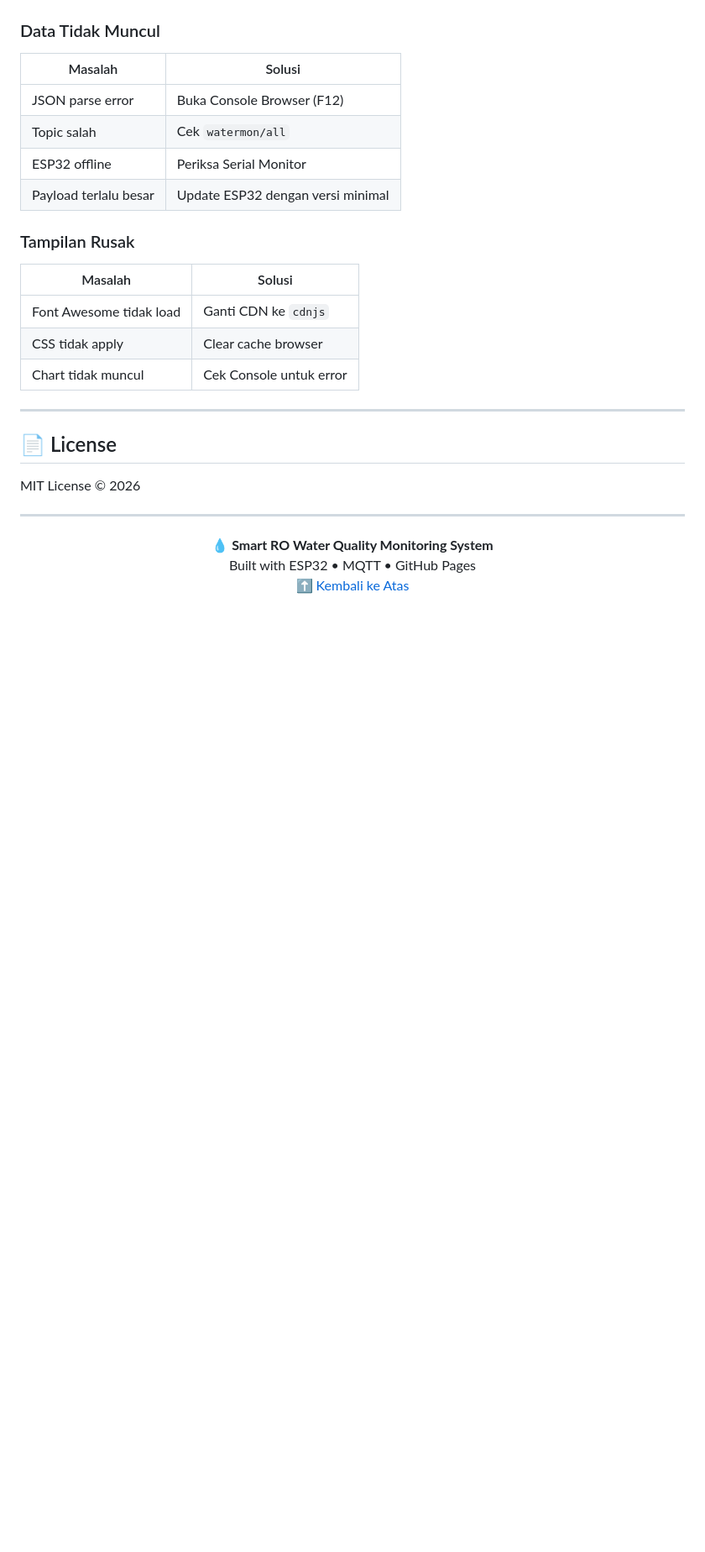
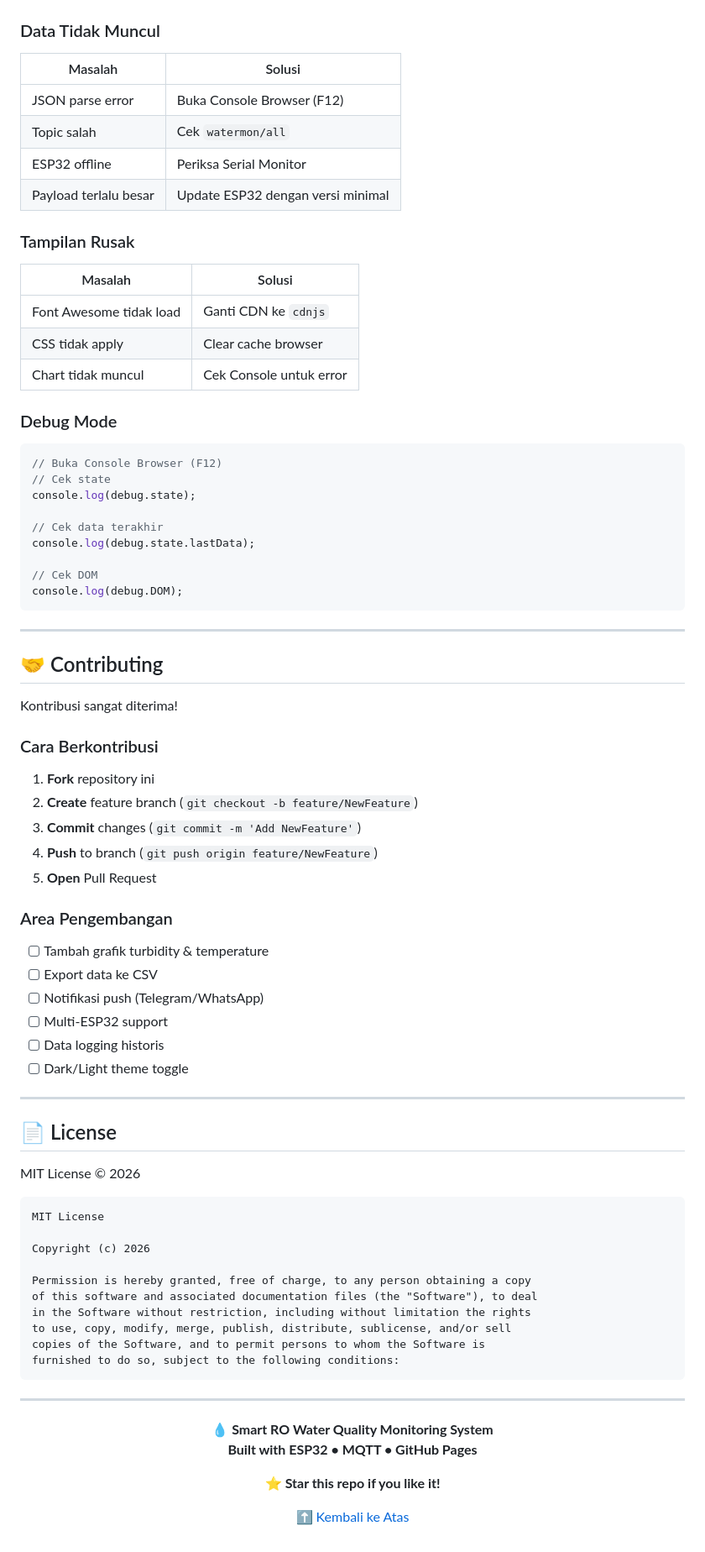
Before and after one commit to ficrammanifur/ro-monitoringg, a Markdown page: README.md, the part around one of its changes. Shown at 84% size. Drawn GitHub-style; blank space fills up the shorter version.

````diff
--- a/README.md
+++ b/README.md
@@ -234,16 +332,68 @@ const float MAX_VOLUME_LITER = 30000.0;  // 30.000 liter
 | CSS tidak apply | Clear cache browser |
 | Chart tidak muncul | Cek Console untuk error |
 
+### Debug Mode
+```javascript
+// Buka Console Browser (F12)
+// Cek state
+console.log(debug.state);
+
+// Cek data terakhir
+console.log(debug.state.lastData);
+
+// Cek DOM
+console.log(debug.DOM);
+```
+
+---
+
+## 🤝 Contributing
+
+Kontribusi sangat diterima!
+
+### Cara Berkontribusi
+1. **Fork** repository ini
+2. **Create** feature branch (`git checkout -b feature/NewFeature`)
+3. **Commit** changes (`git commit -m 'Add NewFeature'`)
+4. **Push** to branch (`git push origin feature/NewFeature`)
+5. **Open** Pull Request
+
+### Area Pengembangan
+- [ ] Tambah grafik turbidity & temperature
+- [ ] Export data ke CSV
+- [ ] Notifikasi push (Telegram/WhatsApp)
+- [ ] Multi-ESP32 support
+- [ ] Data logging historis
+- [ ] Dark/Light theme toggle
+
 ---
 
 ## 📄 License
 
 MIT License © 2026
 
+```text
+MIT License
+
+Copyright (c) 2026
+
+Permission is hereby granted, free of charge, to any person obtaining a copy
+of this software and associated documentation files (the "Software"), to deal
+in the Software without restriction, including without limitation the rights
+to use, copy, modify, merge, publish, distribute, sublicense, and/or sell
+copies of the Software, and to permit persons to whom the Software is
+furnished to do so, subject to the following conditions:
+```
+
 ---
 
 <div align="center">
-  <strong>💧 Smart RO Water Quality Monitoring System</strong><br>
-  Built with ESP32 • MQTT • GitHub Pages
-  <p><a href="#top">⬆ Kembali ke Atas</a></p>
+
+**💧 Smart RO Water Quality Monitoring System**
+**Built with ESP32 • MQTT • GitHub Pages**
+
+⭐ **Star this repo if you like it!**
+
+<p><a href="#top">⬆ Kembali ke Atas</a></p>
+
 </div>
````
Also changed, not shown: other parts of README.md (+145 -47 lines).
